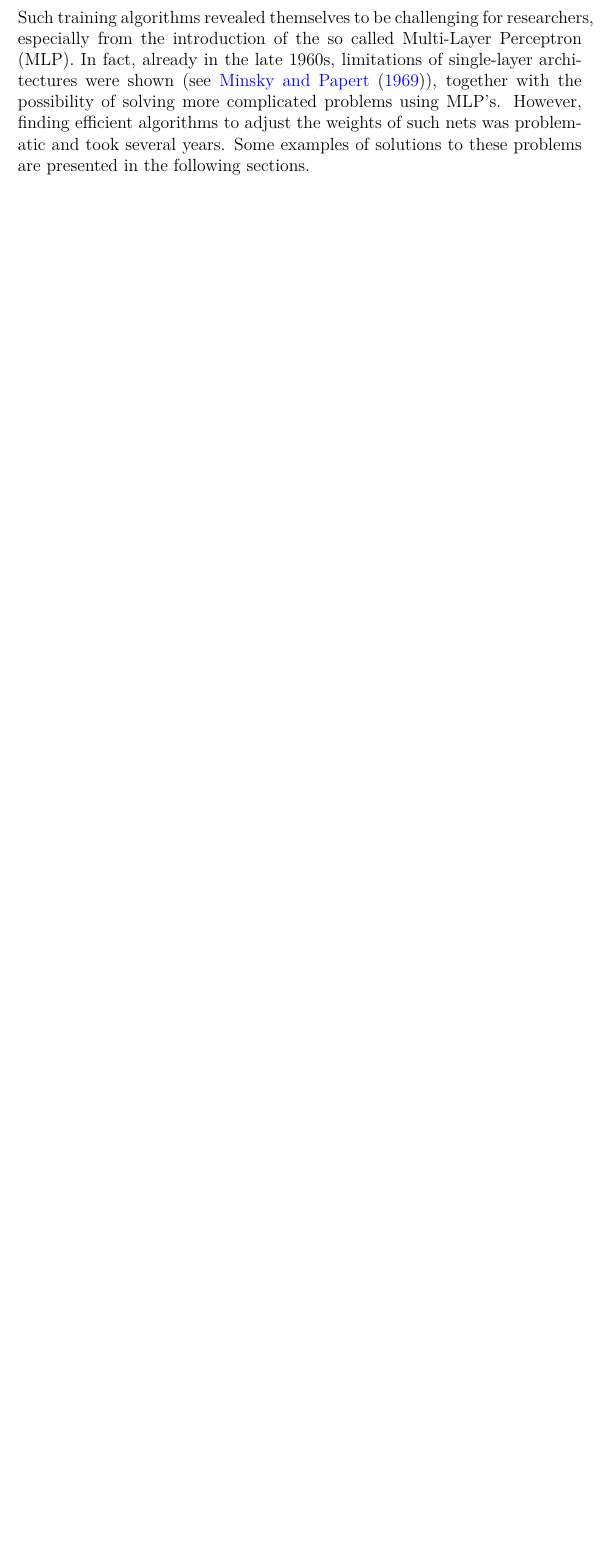
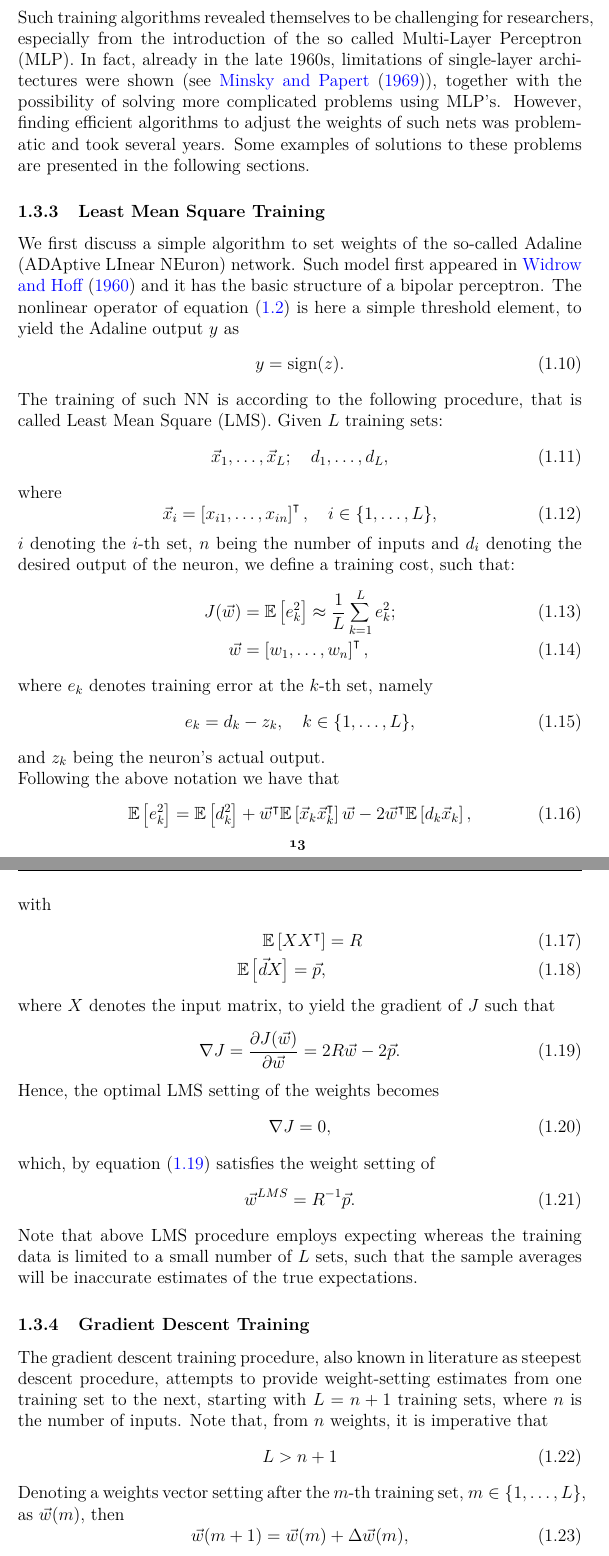
Before and after one commit to ElMora96/mora-thesis, a LaTeX thesis (moraglio-latex/thesis-moraglio.tex): part of page 13 of 52 before the commit and two parts of pages 13 and 14 of 54 after it, the two joined at a grey line, cut so that both start at the same text, the shorter picture padded with empty space. Compiled offline with pdfLaTeX.

Commit message:
add LMS & SDT algos

```diff
--- a/moraglio-latex/thesis-moraglio.tex
+++ b/moraglio-latex/thesis-moraglio.tex
@@ -65,6 +65,7 @@
   }
 %
 
+\usepackage{appendix} %appendices
 \usepackage{mathrsfs,amssymb,amsfonts,amsthm,amsmath,amsbsy}
 \usepackage{natbib}
 \newtheorem{theorem}{Theorem}[section]
@@ -264,3 +265,60 @@ z = b + \sum_{i}w_i x_i,
 \end{equation}
 where $b$ is subject to the same training procedures as the the weights of the net. \\ Such training algorithms revealed themselves to be challenging for researchers, especially from the introduction of the so called Multi-Layer Perceptron (MLP). In fact, already in the late 1960s, limitations of single-layer architectures were shown (see \cite{minpapert}), together with the possibility of solving more complicated problems using MLP's. However, finding efficient algorithms to adjust the weights of such nets was problematic and took several years. Some examples of solutions to these problems are presented in the following sections.
 
+\subsection{Least Mean Square Training}
+We first discuss a simple algorithm to set weights of the so-called Adaline (ADAptive LInear NEuron) network. Such model first appeared in \cite{widrow} and it has the basic structure of a bipolar perceptron. The nonlinear operator of equation \eqref{nonlinear} is here a simple threshold element, to yield the Adaline output $y$ as
+\begin{equation}
+y = \sign(z).
+\end{equation}
+The training of such NN is according to the following procedure, that is called Least Mean Square (LMS). Given $L$ training sets:
+\begin{equation}
+\vec{x}_1,\dots,\vec{x}_L; \quad d_1, \dots, d_L,
+\end{equation}
+where
+\begin{equation}
+\vec{x}_i = \left[x_{i1}, \dots, x_{in} \right]^\intercal, \quad i \in \{1,\dots, L\},
+\end{equation}
+$i$ denoting the $i$-th set, $n$ being the number of inputs and $d_i$ denoting the desired output of the neuron, we define a training cost, such that:
+\begin{align}
+J(\vec{w}) &= \mathbb{E}\left[ e_k^2\right] \approx \frac{1}{L}\sum_{k=1}^{L}e_k^2; \label{trainingcost} \\
+\vec{w} &= \left[w_{1}, \dots, w_{n} \right]^\intercal,
+\end{align}
+where $e_k$ denotes training error at the $k$-th set, namely
+\begin{equation}
+e_k = d_k - z_k, \quad k \in \{1,\dots, L\},
+\end{equation}
+and $z_k$ being the neuron's actual output. \\
+Following the above notation we have that
+\begin{equation}
+\mathbb{E}\left[e_k^2\right] = \mathbb{E}\left[d_k^2\right] + \vec{w}^{\intercal}\mathbb{E}\left[\vec{x}_k\vec{x}_k^{\intercal}\right]\vec{w} - 2\vec{w}^{\intercal}\mathbb{E}\left[d_k\vec{x}_k\right],
+\end{equation}
+with
+\begin{align}
+\mathbb{E}\left[XX^{\intercal} \right] &= R \label{expectdesign}\\
+\mathbb{E}\left[\vec{d}X\right] = \vec{p},
+\end{align}
+where $X$ denotes the input matrix, to yield the gradient of $J$ such that
+\begin{equation}
+\label{lmsgrad}
+\nabla J = \frac{\partial J(\vec{w})}{\partial \vec{w}} = 2R\vec{w} - 2\vec{p}.
+\end{equation}
+Hence, the optimal LMS setting of the weights becomes
+\begin{equation}
+\nabla J = 0,
+\end{equation}
+which, by equation \eqref{lmsgrad} satisfies the weight setting of
+\begin{equation}
+\vec{w}^{LMS} = R^{-1}\vec{p}.
+\end{equation}
+Note that above LMS procedure employs expecting whereas the training data is limited to a small number of $L$ sets, such that the sample averages will be inaccurate estimates of the true expectations.
+
+\subsection{Gradient Descent Training}
+The gradient descent training procedure, also known in literature as steepest descent procedure, attempts to provide weight-setting estimates from one training set to the next, starting with $L=n+1$ training sets, where $n$ is the number of inputs. Note that, from $n$ weights, it is imperative that
+\begin{equation}
+L > n + 1
+\end{equation}
+Denoting a weights vector setting after the $m$-th training set, $m \in \{1, \dots, L\}$, as $\vec{w}(m)$, then
+\begin{equation}
+\label{steepestdescent}
+\vec{w}(m+1) = \vec{w}(m) + \Delta\vec{w}(m),
+\end{equation}
```
Also changed, not shown: moraglio-latex/thesis-moraglio.pdf, moraglio-latex/thesis-moraglio.tex (37 more changed lines), 6 other files.
